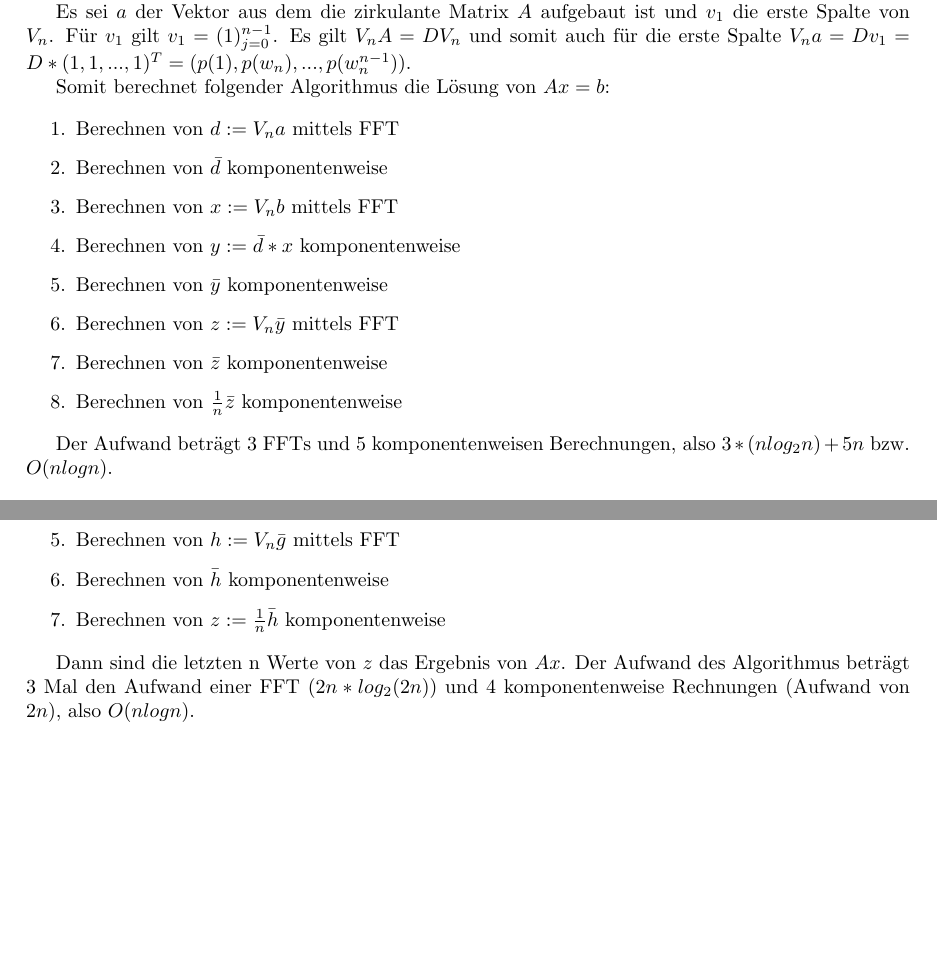
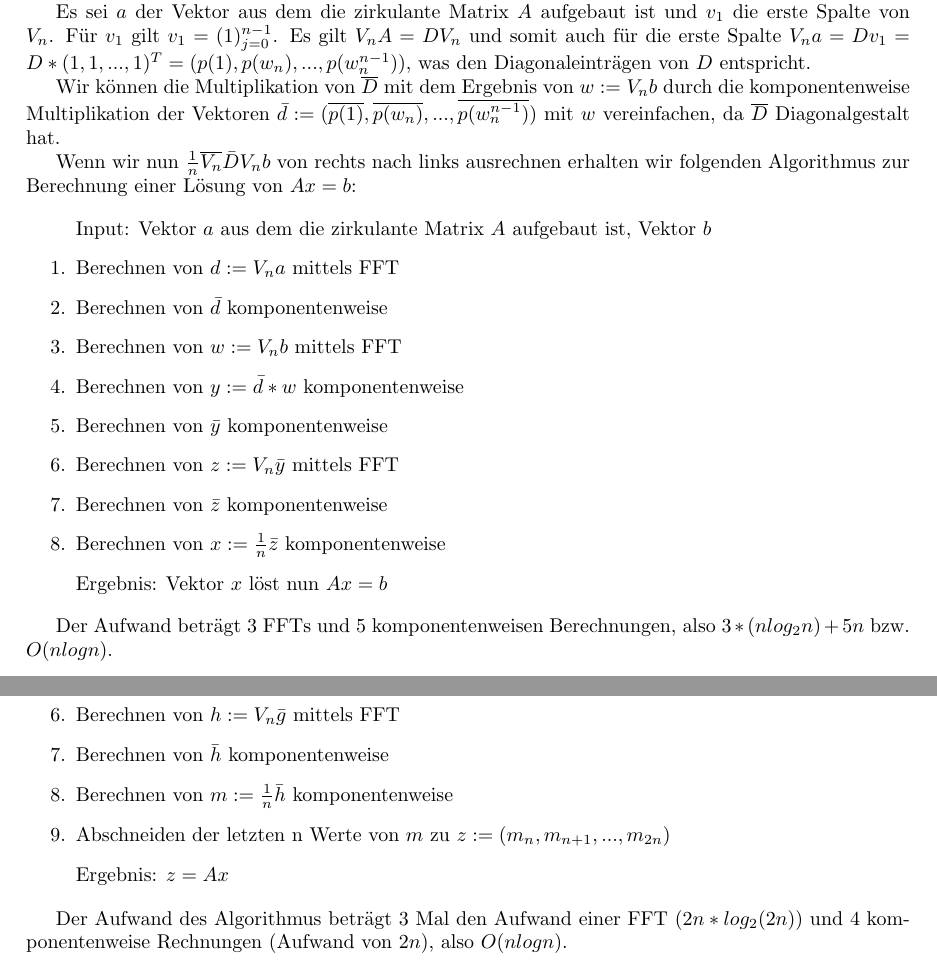
Before and after one commit to idahoenigmann/tech_math_sem3, a LaTeX document (num/ue4/e12002348-Hoenigmann-serie04.tex): two parts of pages 2 and 3 of 3, joined at a grey line, cut so that both start at the same text, the shorter picture padded with empty space. Compiled offline with pdfLaTeX.

Commit message:
improve readability of num ue4

```diff
--- a/num/ue4/e12002348-Hoenigmann-serie04.tex
+++ b/num/ue4/e12002348-Hoenigmann-serie04.tex
@@ -59,19 +59,23 @@ Um $Ax=b$ zu lösen können wir einfach $x = A^{-1}b = \frac{1}{n} \overline{V_n
 
 Schauen wir uns zuerst die Berechnung von $D$ an.
 
-Es sei $a$ der Vektor aus dem die zirkulante Matrix $A$ aufgebaut ist und $v_1$ die erste Spalte von $V_n$. Für $v_1$ gilt $v_1 = (1)_{j=0}^{n-1}$. Es gilt $V_nA = DV_n$ und somit auch für die erste Spalte $V_na = Dv_1 = D*(1, 1, ..., 1)^T = (p(1), p(w_n), ..., p(w_n^{n-1}))$.
+Es sei $a$ der Vektor aus dem die zirkulante Matrix $A$ aufgebaut ist und $v_1$ die erste Spalte von $V_n$. Für $v_1$ gilt $v_1 = (1)_{j=0}^{n-1}$. Es gilt $V_nA = DV_n$ und somit auch für die erste Spalte $V_na = Dv_1 = D*(1, 1, ..., 1)^T = (p(1), p(w_n), ..., p(w_n^{n-1}))$, was den Diagonaleinträgen von $D$ entspricht.
 
-Somit berechnet folgender Algorithmus die Lösung von $Ax=b$:
+Wir können die Multiplikation von $\overline{D}$ mit dem Ergebnis von $w:=V_nb$ durch die komponentenweise Multiplikation der Vektoren $\bar{d}:=(\overline{p(1)}, \overline{p(w_n)}, ..., \overline{p(w_n^{n-1})})$ mit $w$ vereinfachen, da $\overline{D}$ Diagonalgestalt hat.
+
+Wenn wir nun $\frac{1}{n} \overline{V_n} \bar{D}V_nb$ von rechts nach links ausrechnen erhalten wir folgenden Algorithmus zur Berechnung einer Lösung von $Ax=b$:
 
 \begin{enumerate}
+	\item[] Input: Vektor $a$ aus dem die zirkulante Matrix $A$ aufgebaut ist, Vektor $b$
 	\item Berechnen von $d:=V_na$ mittels FFT
 	\item Berechnen von $\bar{d}$ komponentenweise
-	\item Berechnen von $x:=V_nb$ mittels FFT
-	\item Berechnen von $y:=\bar{d}*x$ komponentenweise
+	\item Berechnen von $w:=V_nb$ mittels FFT
+	\item Berechnen von $y:=\bar{d}*w$ komponentenweise
 	\item Berechnen von $\bar{y}$ komponentenweise
 	\item Berechnen von $z:=V_n\bar{y}$ mittels FFT
 	\item Berechnen von $\bar{z}$ komponentenweise
-	\item Berechnen von $\frac{1}{n}\bar{z}$ komponentenweise
+	\item Berechnen von $x:=\frac{1}{n}\bar{z}$ komponentenweise
+	\item[] Ergebnis: Vektor $x$ löst nun $Ax=b$
 \end{enumerate}
 
 Der Aufwand beträgt 3 FFTs und 5 komponentenweisen Berechnungen, also $3*(n log_2 n) + 5n$ bzw. $O(n log n)$.
@@ -130,9 +136,11 @@ Um nun $B*y=\frac{1}{n}\overline{V_n}DV_ny$ und somit $A*x$ zu berechnen können
 	\item Berechnen von $\bar{g}$ komponentenweise
 	\item Berechnen von $h:= V_n\bar{g}$ mittels FFT
 	\item Berechnen von $\bar{h}$ komponentenweise
-	\item Berechnen von $z:= \frac{1}{n} \bar{h}$ komponentenweise
+	\item Berechnen von $m:= \frac{1}{n} \bar{h}$ komponentenweise
+	\item Abschneiden der letzten n Werte von $m$ zu $z:=(m_n, m_{n+1}, ..., m_{2n})$
+	\item[] Ergebnis: $z=Ax$
 \end{enumerate}
 
-Dann sind die letzten n Werte von $z$ das Ergebnis von $Ax$. Der Aufwand des Algorithmus beträgt 3 Mal den Aufwand einer FFT ($2n * log_2 (2n)$) und 4 komponentenweise Rechnungen (Aufwand von $2n$), also $O(n log n)$.
+Der Aufwand des Algorithmus beträgt 3 Mal den Aufwand einer FFT ($2n * log_2 (2n)$) und 4 komponentenweise Rechnungen (Aufwand von $2n$), also $O(n log n)$.
 
 \end{document}
```
Also changed, not shown: num/ue4/e12002348-Hoenigmann-serie04.pdf, num/ue4/e12002348-Hoenigmann-serie04.tex (8 more changed lines).
